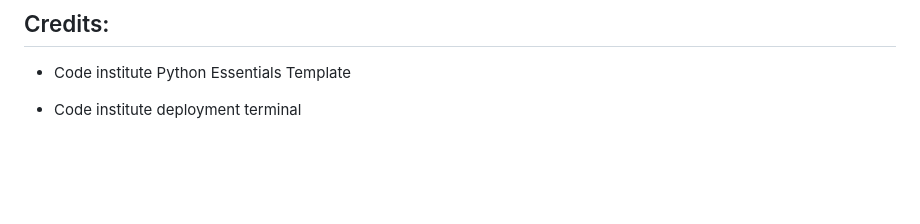
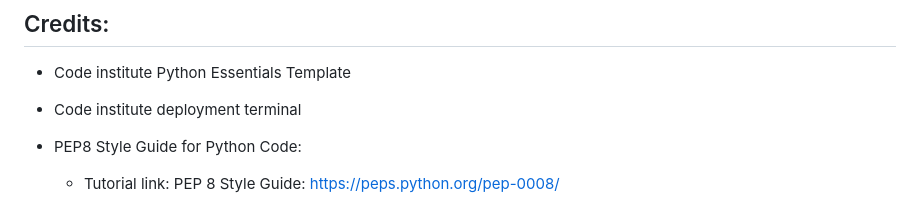
Before and after one commit to agodahdev/FitLog, a Markdown page: README.md, the part around the change. Rendered like a GitHub page; blank space fills up the shorter version.

Commit message:
completed the project

```diff
--- a/README.md
+++ b/README.md
@@ -164,3 +164,7 @@ Here’s a list of errors I encountered and resolved during the development of t
 - Code institute Python Essentials Template
 
 - Code institute deployment terminal
+
+- PEP8 Style Guide for Python Code:
+
+  - Tutorial link: PEP 8 Style Guide: https://peps.python.org/pep-0008/
```
